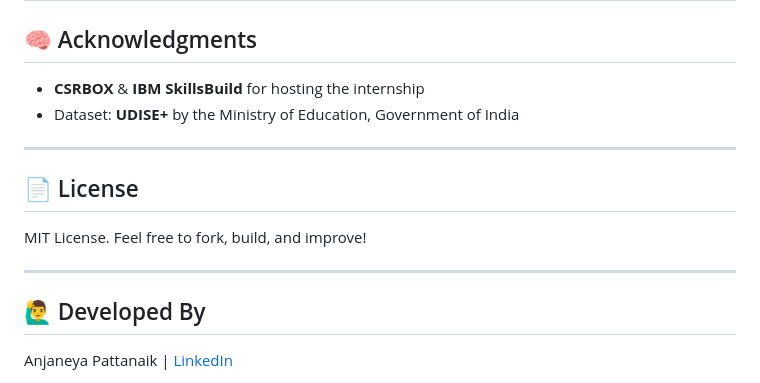
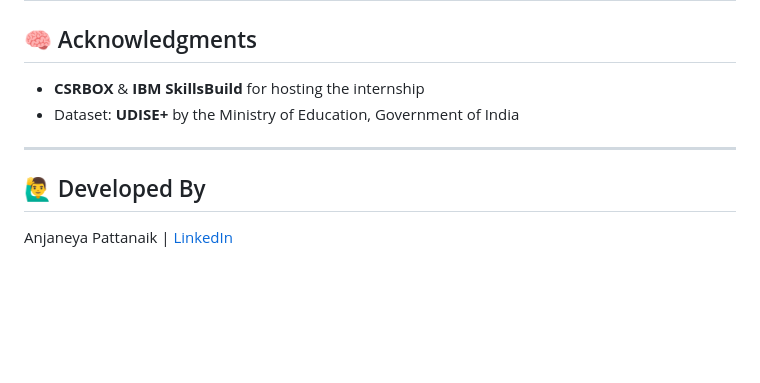
Before and after one commit to Anjaneya-Pattanaik/AI-Based-Educational-Performance-Prediction-Web-App, a Markdown page: README.md, the part around the change. Rendered like a GitHub page; blank space fills up the shorter version.

```diff
--- a/README.md
+++ b/README.md
@@ -168,12 +168,6 @@ This project supports **Sustainable Development Goal 4: Quality Education** by:
 
 ---
 
-## 📄 License
-
-MIT License. Feel free to fork, build, and improve!
-
----
-
 ## 🙋‍♂️ Developed By
 
 Anjaneya Pattanaik | [LinkedIn](https://www.linkedin.com/in/anjaneyapattanaik/)
```
